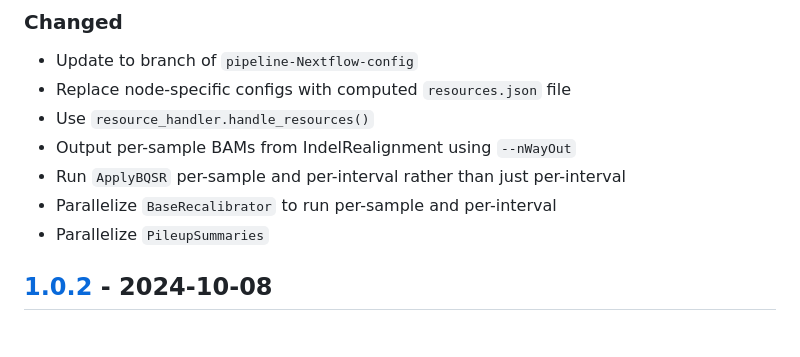
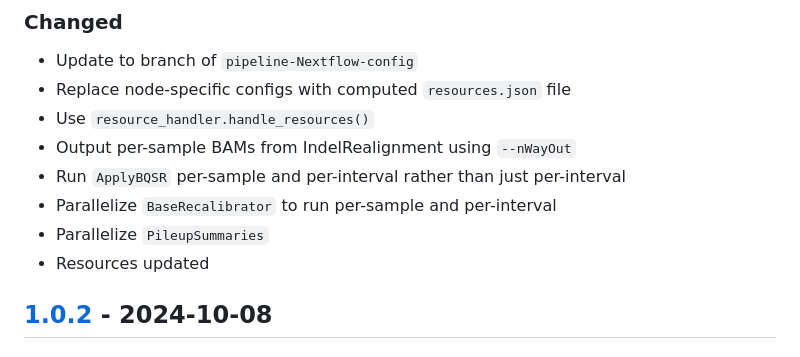
Before and after one commit to uclahs-cds/pipeline-recalibrate-BAM, a Markdown page: CHANGELOG.md, the part around the change. Drawn GitHub-style.

Commit message:
update changelog

```diff
--- a/CHANGELOG.md
+++ b/CHANGELOG.md
@@ -23,6 +23,7 @@ This project adheres to [Semantic Versioning](https://semver.org/spec/v2.0.0.htm
 - Run `ApplyBQSR` per-sample and per-interval rather than just per-interval
 - Parallelize `BaseRecalibrator` to run per-sample and per-interval
 - Parallelize `PileupSummaries`
+- Resources updated
 
 ## [1.0.2] - 2024-10-08
 
```
